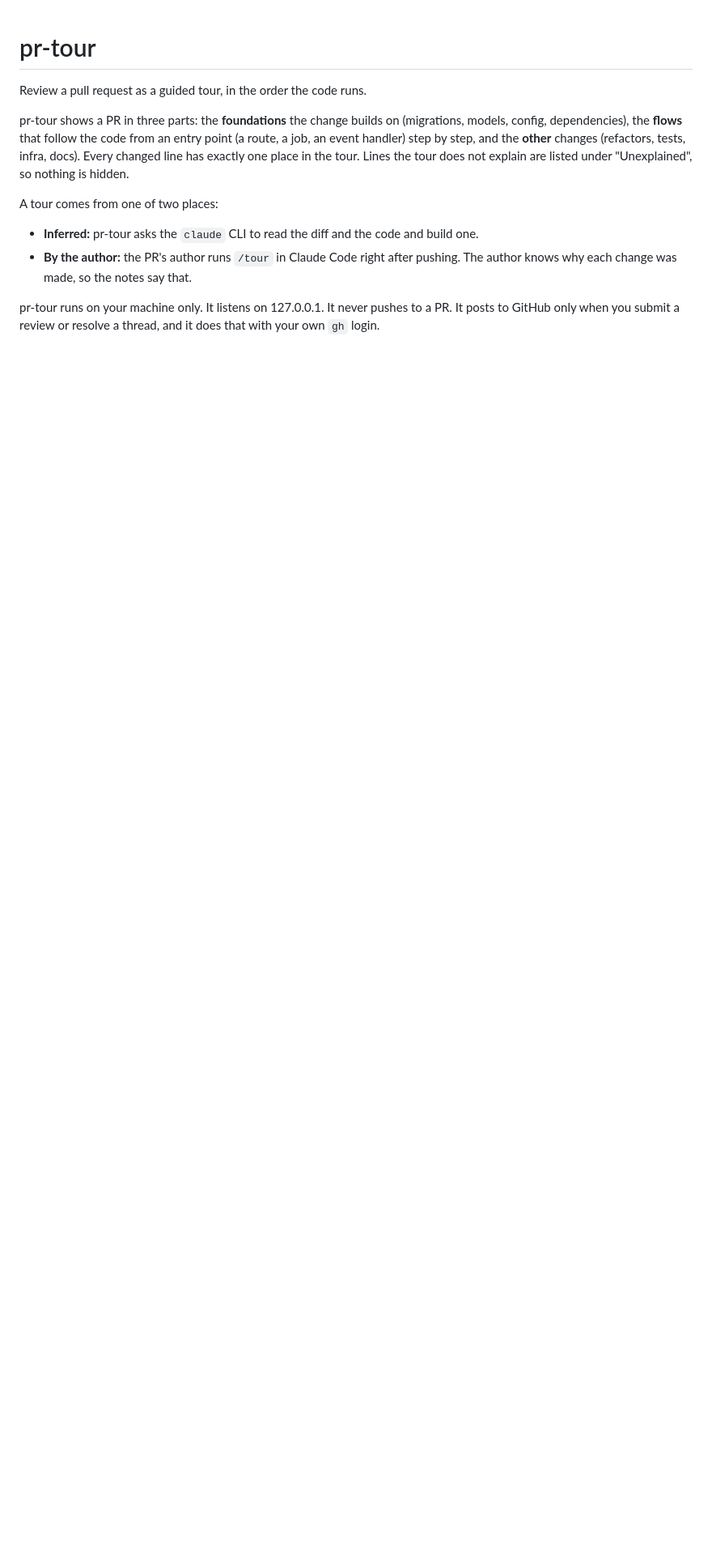
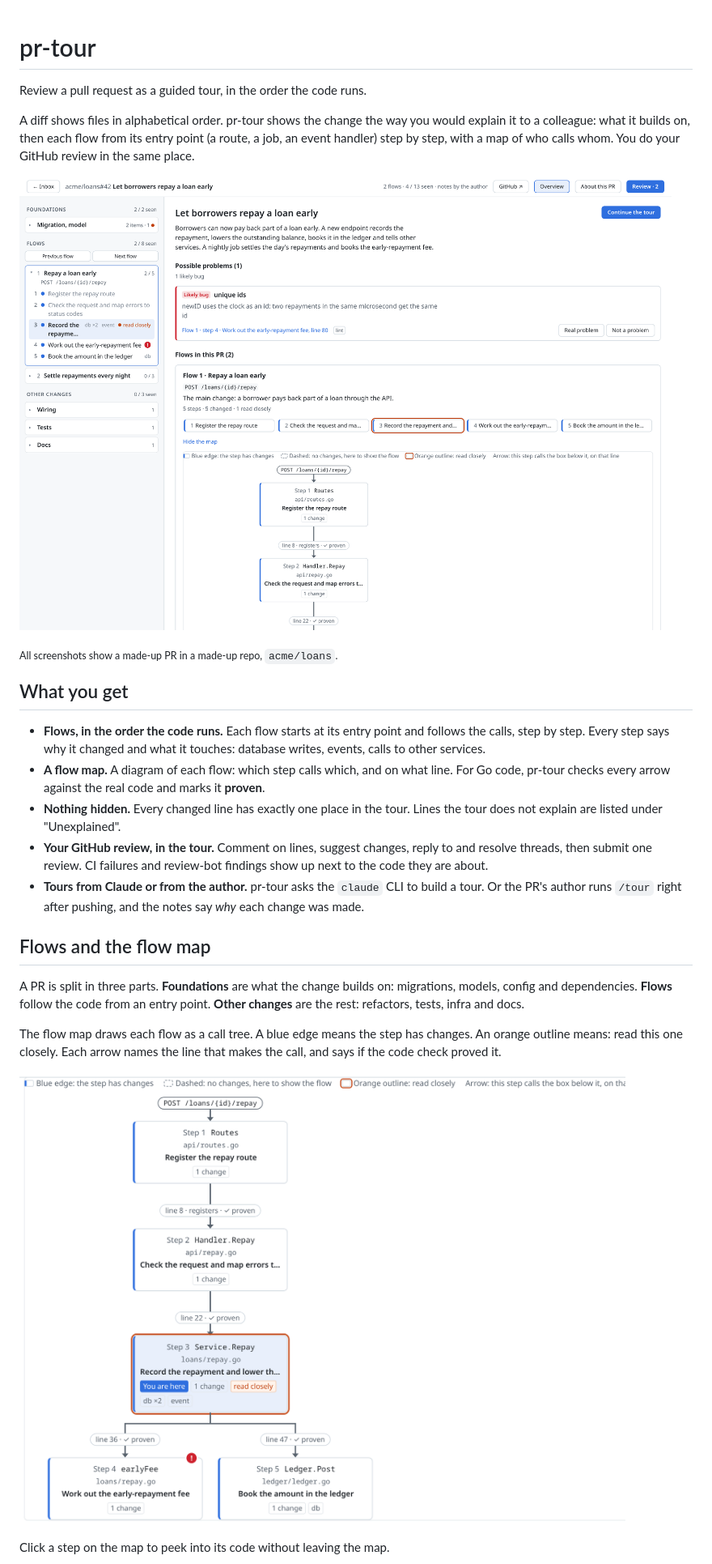
Before and after one commit to SjoerdP/pr-tour, a Markdown page: README.md, the part around one of its changes. Shown at 81% size. Rendered like a GitHub page; pictures changed too: docs/images/flow-map.png (added), docs/images/overview.png (added); blank space fills up the shorter version.

Commit message:
docs: show flows, the flow map and GitHub review in the README

```diff
--- a/README.md
+++ b/README.md
@@ -2,19 +2,43 @@
 
 Review a pull request as a guided tour, in the order the code runs.
 
-pr-tour shows a PR in three parts: the **foundations** the change builds on
-(migrations, models, config, dependencies), the **flows** that follow the code
-from an entry point (a route, a job, an event handler) step by step, and the
-**other** changes (refactors, tests, infra, docs). Every changed line has exactly
-one place in the tour. Lines the tour does not explain are listed under
-"Unexplained", so nothing is hidden.
+A diff shows files in alphabetical order. pr-tour shows the change the way you
+would explain it to a colleague: what it builds on, then each flow from its entry
+point (a route, a job, an event handler) step by step, with a map of who calls whom.
+You do your GitHub review in the same place.
 
-A tour comes from one of two places:
+![The overview of a PR: a summary, possible problems from CI, and a map of each flow](docs/images/overview.png)
 
-- **Inferred:** pr-tour asks the `claude` CLI to read the diff and the code and build one.
-- **By the author:** the PR's author runs `/tour` in Claude Code right after pushing.
-  The author knows why each change was made, so the notes say that.
+<sub>All screenshots show a made-up PR in a made-up repo, `acme/loans`.</sub>
 
-pr-tour runs on your machine only. It listens on 127.0.0.1. It never pushes to a
-PR. It posts to GitHub only when you submit a review or resolve a thread, and it
-does that with your own `gh` login.
+## What you get
+
+- **Flows, in the order the code runs.** Each flow starts at its entry point and
+  follows the calls, step by step. Every step says why it changed and what it touches:
+  database writes, events, calls to other services.
+- **A flow map.** A diagram of each flow: which step calls which, and on what line.
+  For Go code, pr-tour checks every arrow against the real code and marks it
+  **proven**.
+- **Nothing hidden.** Every changed line has exactly one place in the tour. Lines the
+  tour does not explain are listed under "Unexplained".
+- **Your GitHub review, in the tour.** Comment on lines, suggest changes, reply to and
+  resolve threads, then submit one review. CI failures and review-bot findings show up
+  next to the code they are about.
+- **Tours from Claude or from the author.** pr-tour asks the `claude` CLI to build a
+  tour. Or the PR's author runs `/tour` right after pushing, and the notes say _why_
+  each change was made.
+
+## Flows and the flow map
+
+A PR is split in three parts. **Foundations** are what the change builds on:
+migrations, models, config and dependencies. **Flows** follow the code from an entry
+point. **Other changes** are the rest: refactors, tests, infra and docs.
+
+The flow map draws each flow as a call tree. A blue edge means the step has changes.
+An orange outline means: read this one closely. Each arrow names the line that makes
+the call, and says if the code check proved it.
+
+![The flow map of one flow: five steps, each arrow proven by the code](docs/images/flow-map.png)
+
+Click a step on the map to peek into its code without leaving the map.
+
```
Also changed, not shown: other parts of README.md (+31 -1 lines), docs/images/inbox.png (added), docs/images/peek.png (added), docs/images/step.png (added).
